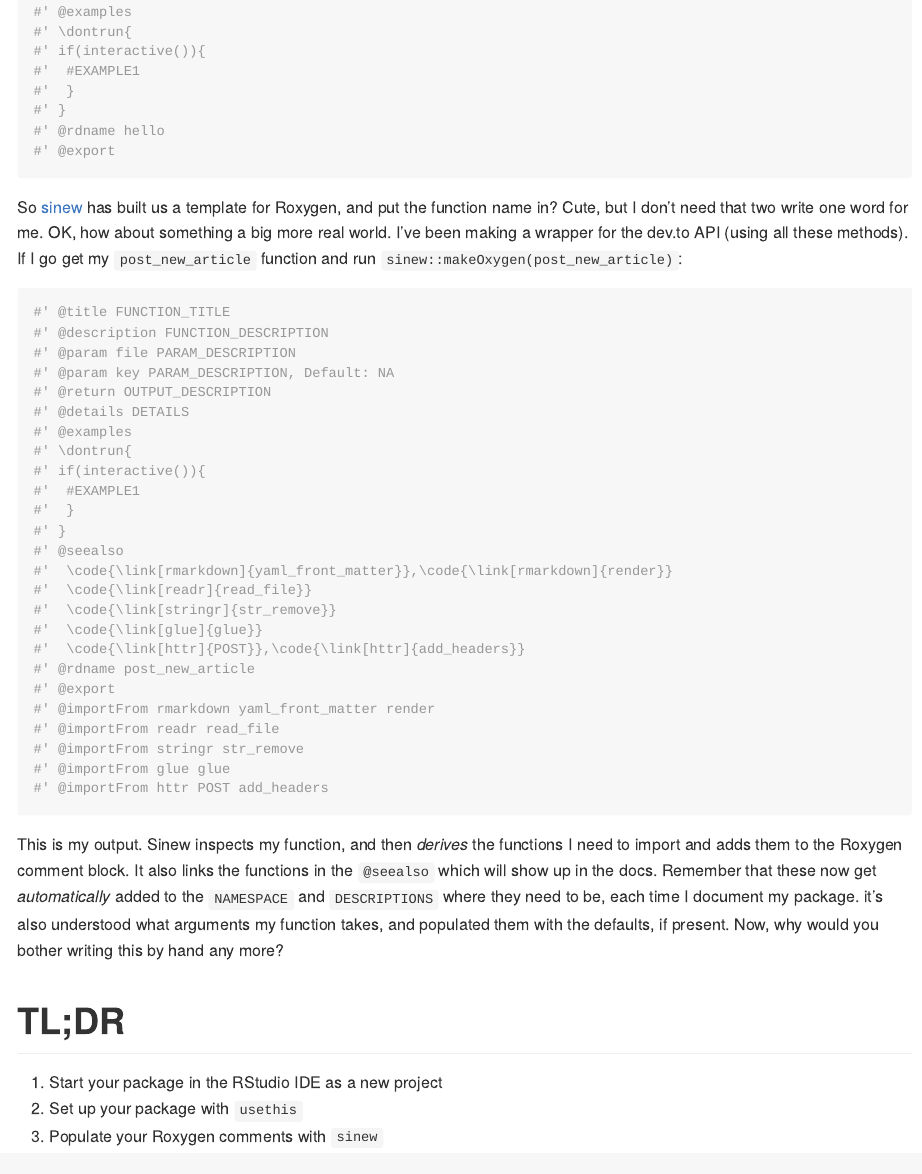
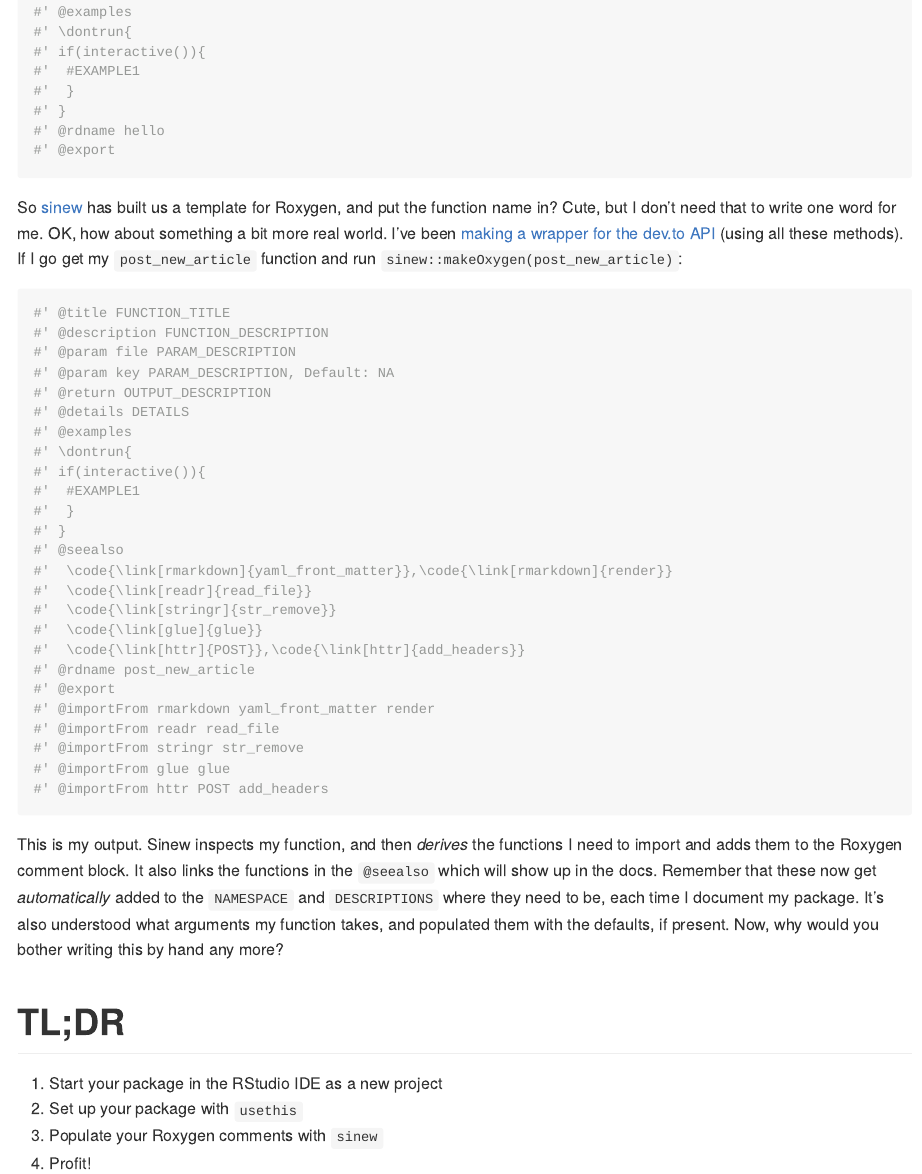
Before and after one commit to DaveParr/dev.to, an R Markdown document (fast-r-packages.Rmd): the page in a window 1100 px wide, from 4880 px down before the commit and from 5040 px down after it, so that both start at the same text. Rendered offline with R 4.5, knitr and Pandoc, with nearby package versions.

Commit message:
corrections

````diff
--- a/fast-r-packages.Rmd
+++ b/fast-r-packages.Rmd
@@ -1,7 +1,6 @@
 ---
 title: "Writing R packages, fast"
 output: github_document
-series: "dev.to.ol"
 published: FALSE
 tags: ["Rstats", "packages", "tools"]
 ---
@@ -179,7 +180,7 @@ Go back to your `./R/hello.R` file, and ditch those boring vanilla `#` comments.
 #' @export
 ```
 
-So [sinew](https://yonicd.github.io/sinew/) has built us a template for Roxygen, and put the function name in? Cute, but I don't need that two write one word for me. OK, how about something a big more real world. I've been making a wrapper for the dev.to API (using all these methods). If I go get my `post_new_article` function and run `sinew::makeOxygen(post_new_article)`:
+So [sinew](https://yonicd.github.io/sinew/) has built us a template for Roxygen, and put the function name in? Cute, but I don't need that to write one word for me. OK, how about something a bit more real world. I've been [making a wrapper for the dev.to API](https://dev.to/daveparr/posting-straight-from-rmd-to-dev-to-1j4p) (using all these methods). If I go get my `post_new_article` function and run `sinew::makeOxygen(post_new_article)`:
 
 ```r
 #' @title FUNCTION_TITLE
@@ -209,10 +210,11 @@ So [sinew](https://yonicd.github.io/sinew/) has built us a template for Roxygen,
 #' @importFrom httr POST add_headers
 ```
 
-This is my output. Sinew inspects my function, and then _derives_ the functions I need to import and adds them to the Roxygen comment block. It also links the functions in the `@seealso` which will show up in the docs. Remember that these now get _automatically_ added to the `NAMESPACE` and `DESCRIPTIONS` where they need to be, each time I document my package. it's also understood what arguments my function takes, and populated them with the defaults, if present. Now, why would you bother writing this by hand any more?
+This is my output. Sinew inspects my function, and then _derives_ the functions I need to import and adds them to the Roxygen comment block. It also links the functions in the `@seealso` which will show up in the docs. Remember that these now get _automatically_ added to the `NAMESPACE` and `DESCRIPTIONS` where they need to be, each time I document my package. It's also understood what arguments my function takes, and populated them with the defaults, if present. Now, why would you bother writing this by hand any more?
 
 # TL;DR
 
 1. Start your package in the RStudio IDE as a new project
 2. Set up your package with `usethis`
 3. Populate your Roxygen comments with `sinew`
+4. Profit!
````
Also changed, not shown: fast-r-packages.Rmd (2 more changed lines).
